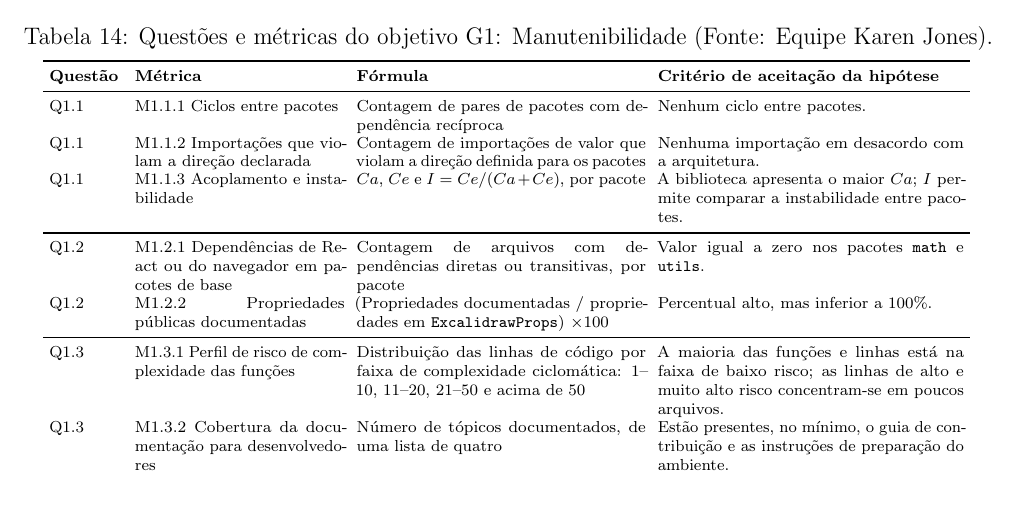
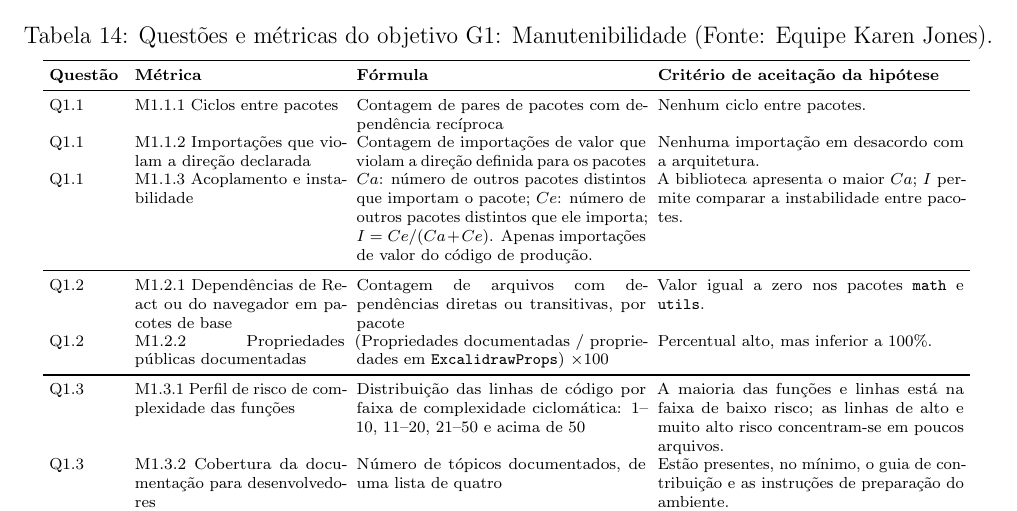
Before and after one commit to FCTE-Qualidade-de-Software-1/2026-2_T02_KAREN_JONES, a LaTeX document (artigo/main.tex): part of page 11 of 17, cut so that both start at the same text. Compiled offline with pdfLaTeX.

Commit message:
docs: melhora descrição do cálculo de métricas
Co-authored-by: Copilot Autofix powered by AI <175728472+Copilot@users.noreply.github.com>

```diff
--- a/artigo/main.tex
+++ b/artigo/main.tex
@@ -496,7 +496,7 @@ A questão Q1.1 examina a divisão do código em pacotes e a direção de suas d
 \midrule
 Q1.1 & M1.1.1 Ciclos entre pacotes & Contagem de pares de pacotes com dependência recíproca & Nenhum ciclo entre pacotes. \\
 Q1.1 & M1.1.2 Importações que violam a direção declarada & Contagem de importações de valor que violam a direção definida para os pacotes & Nenhuma importação em desacordo com a arquitetura. \\
-Q1.1 & M1.1.3 Acoplamento e instabilidade & $Ca$, $Ce$ e $I = Ce/(Ca+Ce)$, por pacote & A biblioteca apresenta o maior $Ca$; $I$ permite comparar a instabilidade entre pacotes. \\
+Q1.1 & M1.1.3 Acoplamento e instabilidade & $Ca$: número de outros pacotes distintos que importam o pacote; $Ce$: número de outros pacotes distintos que ele importa; $I = Ce/(Ca+Ce)$. Apenas importações de valor do código de produção. & A biblioteca apresenta o maior $Ca$; $I$ permite comparar a instabilidade entre pacotes. \\
 \midrule
 Q1.2 & M1.2.1 Dependências de React ou do navegador em pacotes de base & Contagem de arquivos com dependências diretas ou transitivas, por pacote & Valor igual a zero nos pacotes \texttt{math} e \texttt{utils}. \\
 Q1.2 & M1.2.2 Propriedades públicas documentadas & (Propriedades documentadas / propriedades em \texttt{ExcalidrawProps}) $\times 100$ & Percentual alto, mas inferior a 100\%. \\
```
